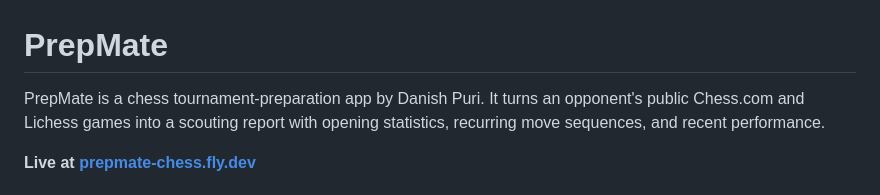
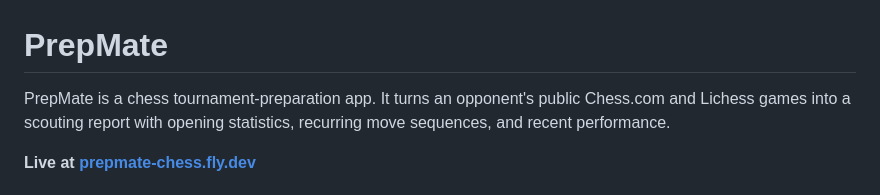
Before and after one commit to danish-puri/prepmate, a Markdown page: README.md, the part around the change. Rendered like a GitHub page.

```diff
--- a/README.md
+++ b/README.md
@@ -1,6 +1,6 @@
 # PrepMate
 
-PrepMate is a chess tournament-preparation app by Danish Puri. It turns an
+PrepMate is a chess tournament-preparation app. It turns an
 opponent's public Chess.com and Lichess games into a scouting report with opening
 statistics, recurring move sequences, and recent performance.
 
```
